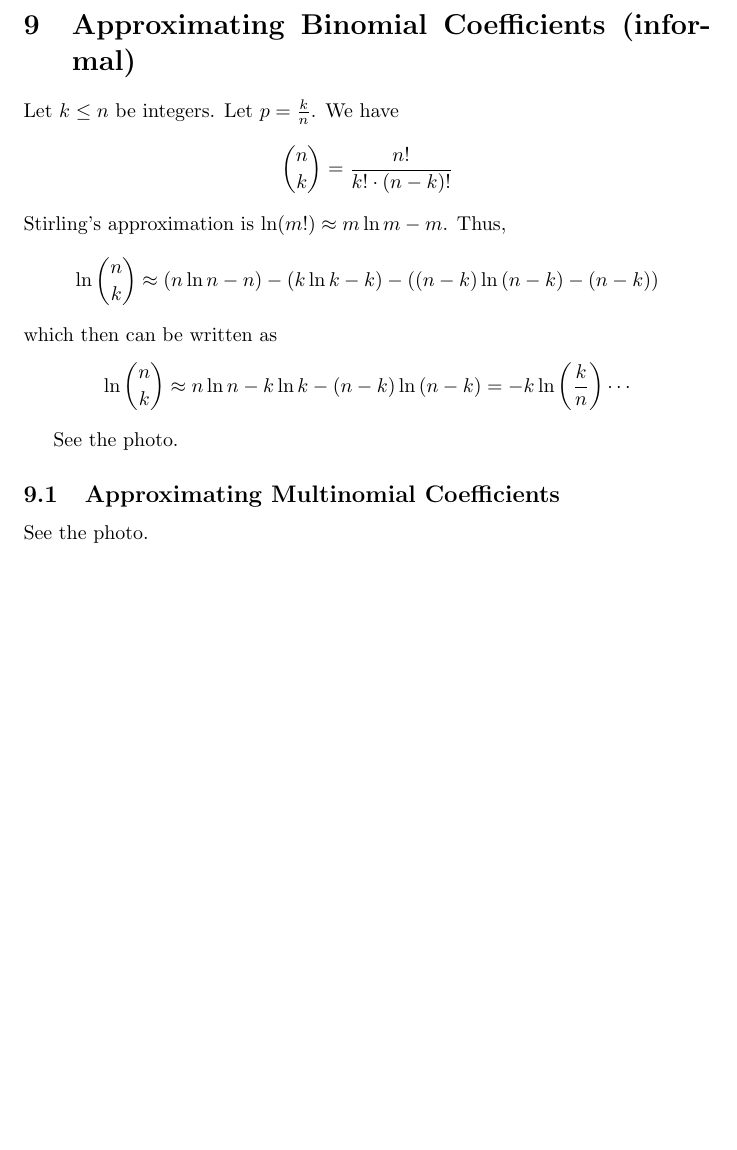
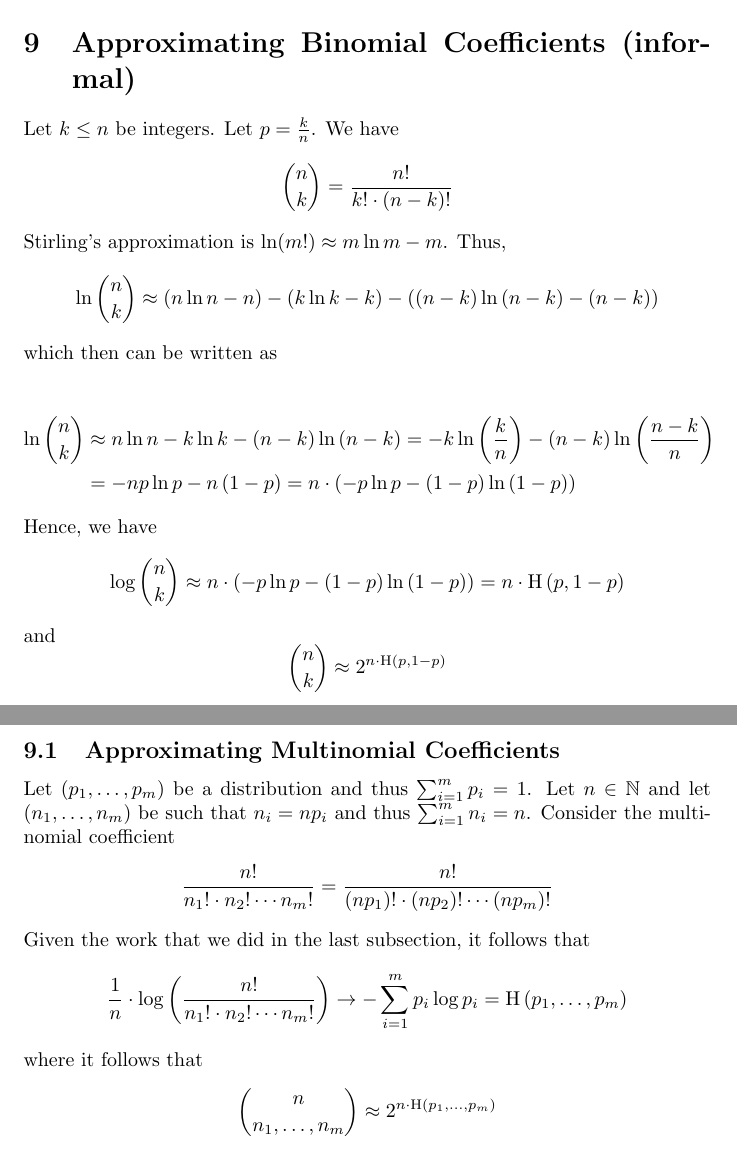
Before and after one commit to keith-murray/cos-585, a LaTeX document (lectures/lecture_2/lecture_2.tex): part of page 12 of 12 before the commit and two parts of pages 12 and 13 of 13 after it, the two joined at a grey line, cut so that both start at the same text, the shorter picture padded with empty space. Compiled offline with pdfLaTeX.

Commit message:
[update,lecture] filled in last slides from lecture 2

```diff
--- a/lectures/lecture_2/lecture_2.tex
+++ b/lectures/lecture_2/lecture_2.tex
@@ -493,14 +493,33 @@ Stirling's approximation is $\ln(m!)\approx m\ln m-m$. Thus,
 \]
 which then can be written as
 \[
-\ln\binom{n }{k }\approx n\ln n -k\ln k - \left(n-k\right)\ln \left(n-k\right) = -k \ln \left(\frac{k}{n}\right)\cdots
 \]
-
-See the photo.
+\begin{align*}
+    \ln\binom{n }{k }&\approx n\ln n -k\ln k - \left(n-k\right)\ln \left(n-k\right) = -k \ln \left(\frac{k}{n}\right) - \left(n-k\right) \ln \left(\frac{n-k}{n}\right)\\
+    &= -np\ln p - n \left(1-p\right)=n\cdot\left(-p\ln p -\left(1-p\right)\ln\left(1-p\right)\right)
+\end{align*}
+Hence, we have
+\[
+\log \binom{n }{k } \approx n\cdot \left(-p\ln p -\left(1-p\right)\ln\left(1-p\right)\right) = n\cdot \operatorname{H}\left(p, 1-p\right)
+\]
+and
+\[
+\binom{n }{k } \approx 2^{n\cdot \operatorname{H}\left(p, 1-p\right)}
+\]
 
 \subsection{Approximating Multinomial Coefficients}
 
-See the photo.
-
+Let $\left(p_1,\ldots, p_m\right)$ be a distribution and thus $\sum_{i=1 }^{m }p_i =1$. Let $n\in \mathbb{N}$ and let $\left(n_1,\ldots,n_m\right)$ be such that $n_i=np_i$ and thus $\sum_{i=1 }^{m }n_i=n$. Consider the multinomial coefficient
+\[
+\frac{n!}{n_1!\cdot n_2!\cdots n_m!}=\frac{n!}{\left(np_1\right)!\cdot \left(np_2\right)!\cdots \left(np_m\right)!}
+\]
+Given the work that we did in the last subsection, it follows that
+\[
+\frac{1}{n}\cdot \log \left(\frac{n!}{n_1!\cdot n_2!\cdots n_m!}\right) \rightarrow -\sum_{i=1 }^{m }p_i\log p_i = \operatorname{H}\left(p_1,\ldots,p_m\right)
+\]
+where it follows that
+\[
+\binom{n }{n_1,\ldots,n_m}\approx 2^{n\cdot \operatorname{H}\left(p_1,\ldots,p_m\right)}
+\]
 
 \end{document}
```
Also changed, not shown: lectures/lecture_2/lecture_2.pdf, lectures/lecture_2/lecture_2.tex (4 more changed lines).
